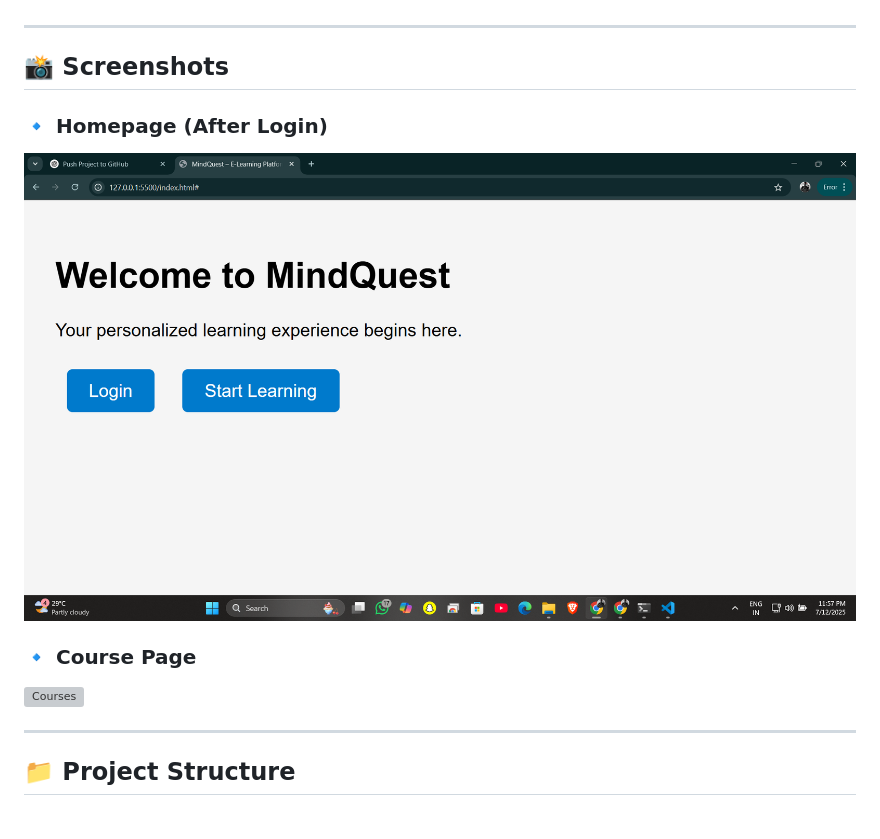
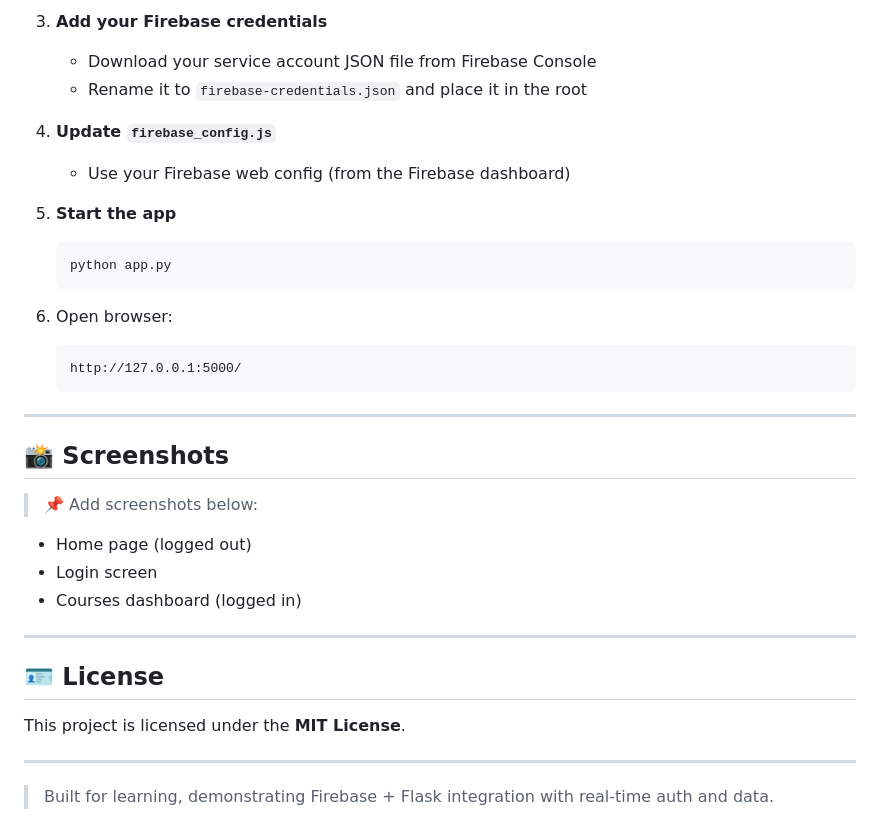
Before and after one commit to venugopalakrishna21/MindQuest-E-Learning, a Markdown page: README.md, the part around the change printed below. GitHub-like rendering; pictures changed too: assets/screenshots/home.png; grey boxes are pictures that could not be loaded.

````diff
--- a/README.md
+++ b/README.md
@@ -25,16 +69,35 @@ It allows users to sign up, log in, and explore available course modules with dy
+3. **Add your Firebase credentials**
+   - Download your service account JSON file from Firebase Console
+   - Rename it to `firebase-credentials.json` and place it in the root
+
+4. **Update `firebase_config.js`**
+   - Use your Firebase web config (from the Firebase dashboard)
+
+5. **Start the app**
+   ```bash
+   python app.py
+   ```
+
+6. Open browser:
+   ```
+   http://127.0.0.1:5000/
+   ```
 
 ---
 
 ## 📸 Screenshots
 
-### 🔹 Homepage (After Login)
-
-![Home](assets/screenshots/home.png)
-
-### 🔹 Course Page
-
-![Courses](assets/screenshots/courses.png)
+> 📌 Add screenshots below:
+- Home page (logged out)
+- Login screen
+- Courses dashboard (logged in)
 
 ---
 
-## 📁 Project Structure
+## 🪪 License
+
+This project is licensed under the **MIT License**.
+
+---
+
+> Built for learning, demonstrating Firebase + Flask integration with real-time auth and data.
````
Also changed, not shown: other parts of README.md (+58 -14 lines), assets/screenshots/courses.png (added), 13 other files.
